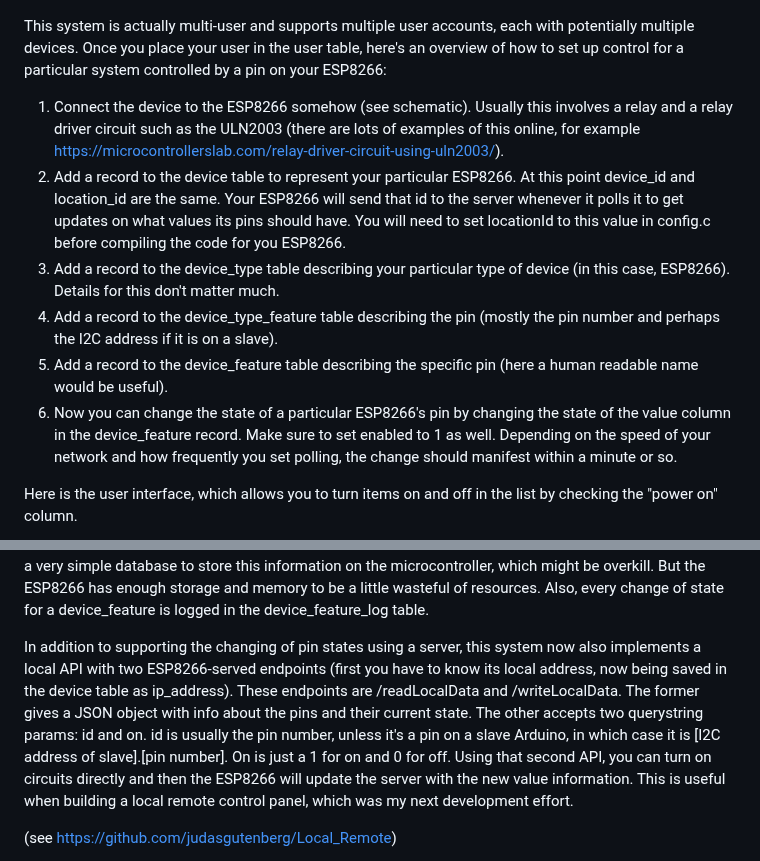
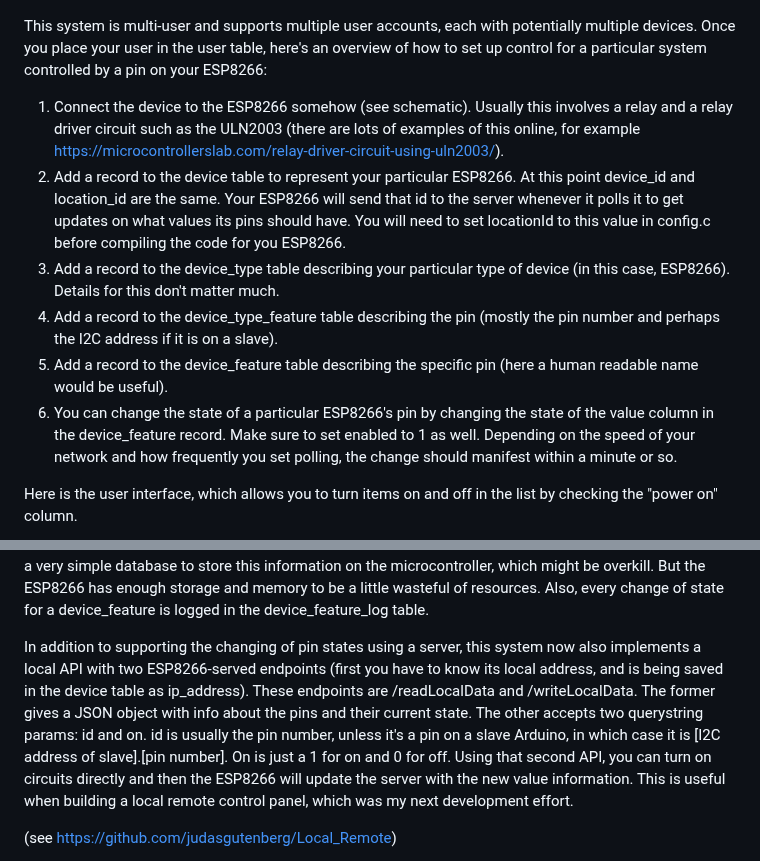
Before and after one commit to judasgutenberg/Esp8266_RemoteControl, a Markdown page: README.md, 2 parts joined by grey strips. Drawn GitHub-style.

Commit message:
got rid of some language suggesting earlier versions nobody has actually seen

```diff
--- a/README.md
+++ b/README.md
@@ -19,14 +19,14 @@ https://github.com/judasgutenberg/Generic_Arduino_I2C_Slave and just add the I2C
 ![alt text](esp8266-remote-schematic.jpg?raw=true)
 
 
-This system is actually multi-user and supports multiple user accounts, each with potentially multiple devices.  Once you place your user in the user table, here's an overview of how to set up control for a particular system controlled by a pin on your ESP8266:
+This system is multi-user and supports multiple user accounts, each with potentially multiple devices.  Once you place your user in the user table, here's an overview of how to set up control for a particular system controlled by a pin on your ESP8266:
 
 1. Connect the device to the ESP8266 somehow (see schematic).  Usually this involves a relay and a relay driver circuit such as the ULN2003 (there are lots of examples of this online, for example https://microcontrollerslab.com/relay-driver-circuit-using-uln2003/).
 2. Add a record to the device table to represent your particular ESP8266.  At this point device_id and location_id are the same. Your ESP8266 will send that id to the server whenever it polls it to get updates on what values its pins should have.  You will need to set locationId to this value in config.c before compiling the code for you ESP8266.
 3. Add a record to the device_type table describing your particular type of device (in this case, ESP8266).  Details for this don't matter much.
 4. Add a record to the device_type_feature table describing the pin (mostly the pin number and perhaps the I2C address if it is on a slave).
 5. Add a record to the device_feature table describing the specific pin (here a human readable name would be useful).
-6. Now you can change the state of a particular ESP8266's pin by changing the state of the value column in the device_feature record.  Make sure to set enabled to 1 as well.  Depending on the speed of your network and how frequently you set polling, the change should manifest within a minute or so.
+6. You can change the state of a particular ESP8266's pin by changing the state of the value column in the device_feature record.  Make sure to set enabled to 1 as well.  Depending on the speed of your network and how frequently you set polling, the change should manifest within a minute or so.
 
 Here is the user interface, which allows you to turn items on and off in the list by checking the "power on" column.
 
@@ -34,7 +34,7 @@ Here is the user interface, which allows you to turn items on and off in the lis
 
 This system tracks whether or not data makes it to the ESP8266 that it is sent to via the last_known_device_value and last_known_device_modified columns.  This is important when a remote control action needs to be verified as having happened. Otherwise you end up looking for a change of temperature or power consumption at your off-grid cabin for such confirmation.  I use a string hash table as a very simple database to store this information on the microcontroller, which might be overkill. But the ESP8266 has enough storage and memory to be a little wasteful of resources. Also, every change of state for a device_feature is logged in the device_feature_log table.
 
-In addition to supporting the changing of pin states using a server, this system now also implements a local API with two ESP8266-served endpoints (first you have to know its local address, now being saved in the device table as ip_address). These endpoints are /readLocalData and /writeLocalData. The former gives a JSON object with info about the pins and their current state.  The other accepts two querystring params:  id and on.  id is usually the pin number, unless it's a pin on a slave Arduino, in which case it is [I2C address of slave].[pin number].  On is just a 1 for on and 0 for off.  Using that second API, you can turn on circuits directly and then the ESP8266 will update the server with the new value information.  This is useful when building a local remote control panel, which was my next development effort.
+In addition to supporting the changing of pin states using a server, this system now also implements a local API with two ESP8266-served endpoints (first you have to know its local address, and is being saved in the device table as ip_address). These endpoints are /readLocalData and /writeLocalData. The former gives a JSON object with info about the pins and their current state.  The other accepts two querystring params:  id and on.  id is usually the pin number, unless it's a pin on a slave Arduino, in which case it is [I2C address of slave].[pin number].  On is just a 1 for on and 0 for off.  Using that second API, you can turn on circuits directly and then the ESP8266 will update the server with the new value information.  This is useful when building a local remote control panel, which was my next development effort.
 
 (see https://github.com/judasgutenberg/Local_Remote)
 
```
